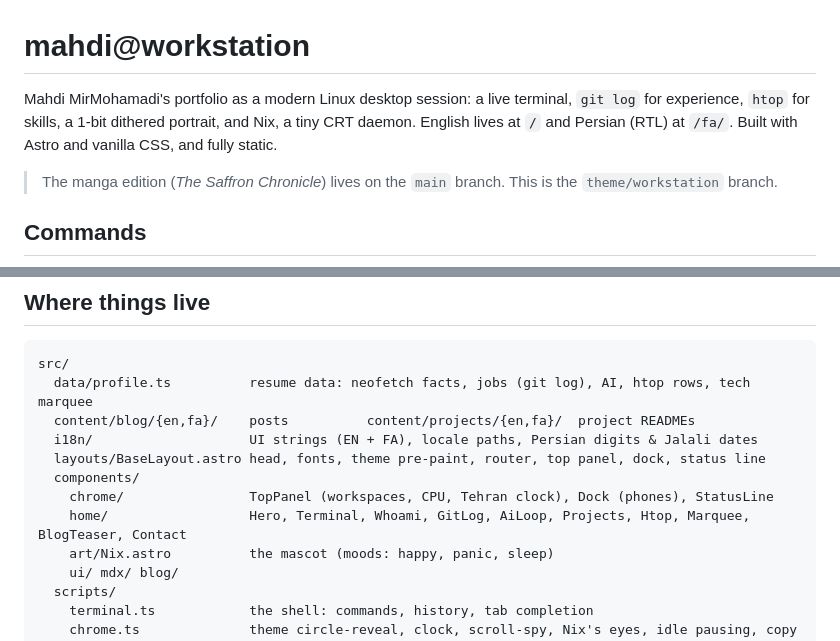
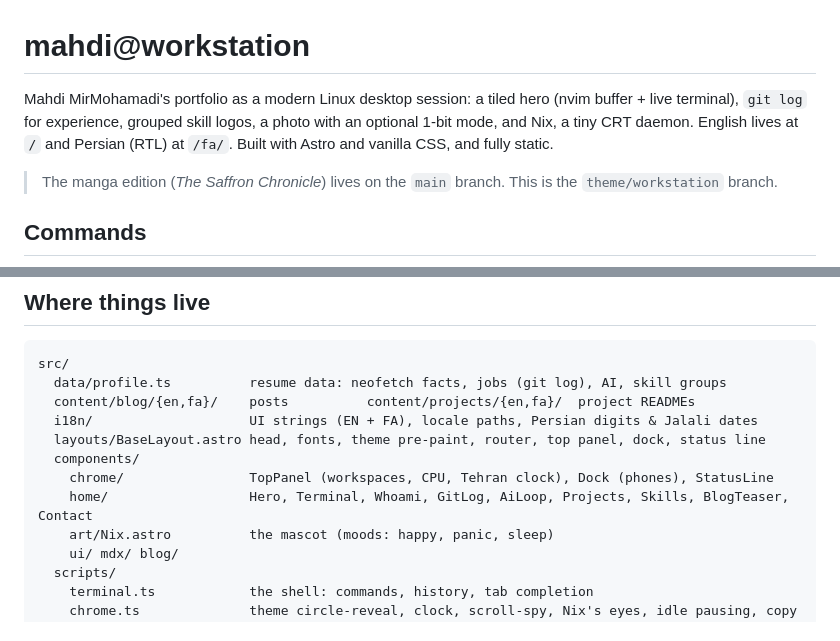
Before and after one commit to mahdimirmohamadi/my-portfolio, a Markdown page: README.md, 2 parts joined by grey strips. Drawn GitHub-style.

Commit message:
docs: README matches the new layout

````diff
--- a/README.md
+++ b/README.md
@@ -1,6 +1,6 @@
 # mahdi@workstation
 
-Mahdi MirMohamadi's portfolio as a modern Linux desktop session: a live terminal, `git log` for experience, `htop` for skills, a 1-bit dithered portrait, and Nix, a tiny CRT daemon. English lives at `/` and Persian (RTL) at `/fa/`. Built with Astro and vanilla CSS, and fully static.
+Mahdi MirMohamadi's portfolio as a modern Linux desktop session: a tiled hero (nvim buffer + live terminal), `git log` for experience, grouped skill logos, a photo with an optional 1-bit mode, and Nix, a tiny CRT daemon. English lives at `/` and Persian (RTL) at `/fa/`. Built with Astro and vanilla CSS, and fully static.
 
 > The manga edition (*The Saffron Chronicle*) lives on the `main` branch. This is the `theme/workstation` branch.
 
@@ -34,13 +34,13 @@ Mahdi MirMohamadi's portfolio as a modern Linux desktop session: a live terminal
 
 ```
 src/
-  data/profile.ts          resume data: neofetch facts, jobs (git log), AI, htop rows, tech marquee
+  data/profile.ts          resume data: neofetch facts, jobs (git log), AI, skill groups
   content/blog/{en,fa}/    posts          content/projects/{en,fa}/  project READMEs
   i18n/                    UI strings (EN + FA), locale paths, Persian digits & Jalali dates
   layouts/BaseLayout.astro head, fonts, theme pre-paint, router, top panel, dock, status line
   components/
     chrome/                TopPanel (workspaces, CPU, Tehran clock), Dock (phones), StatusLine
-    home/                  Hero, Terminal, Whoami, GitLog, AiLoop, Projects, Htop, Marquee, BlogTeaser, Contact
+    home/                  Hero, Terminal, Whoami, GitLog, AiLoop, Projects, Skills, BlogTeaser, Contact
     art/Nix.astro          the mascot (moods: happy, panic, sleep)
     ui/ mdx/ blog/
   scripts/
````
